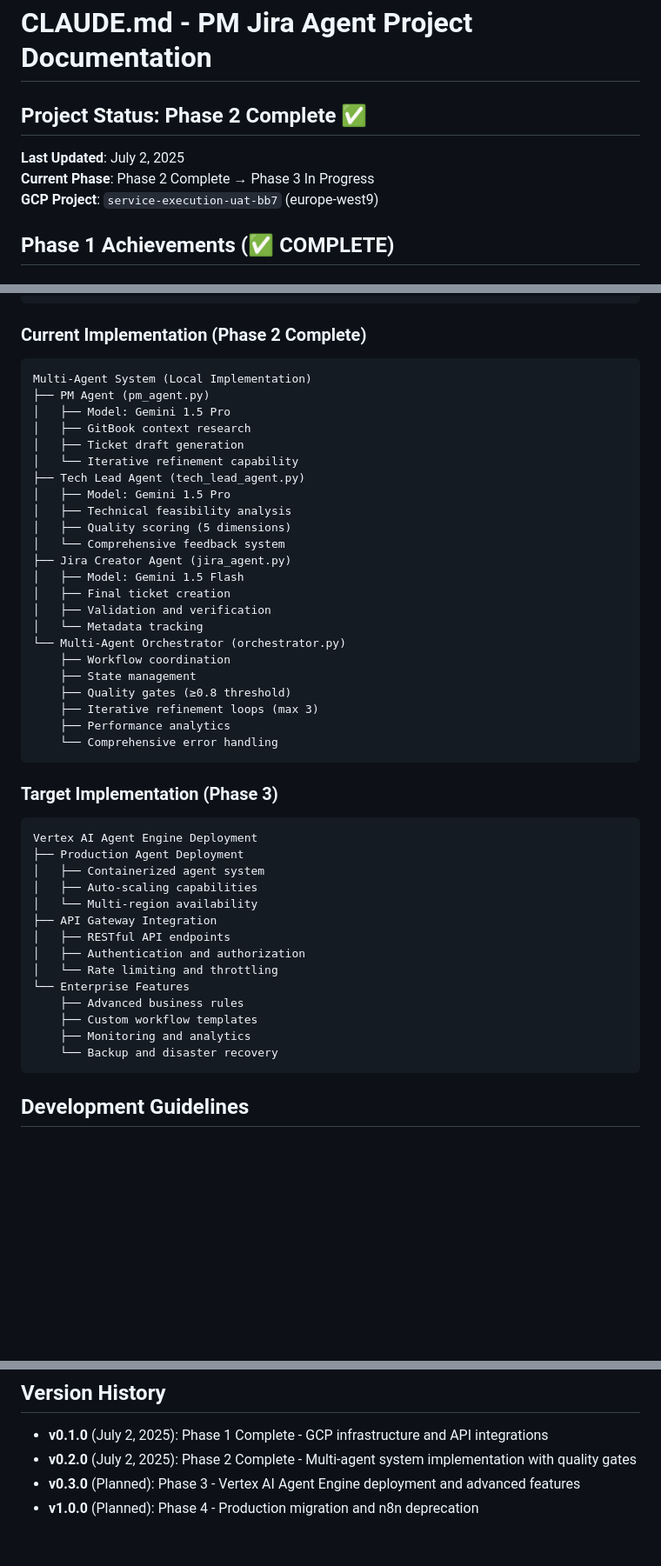
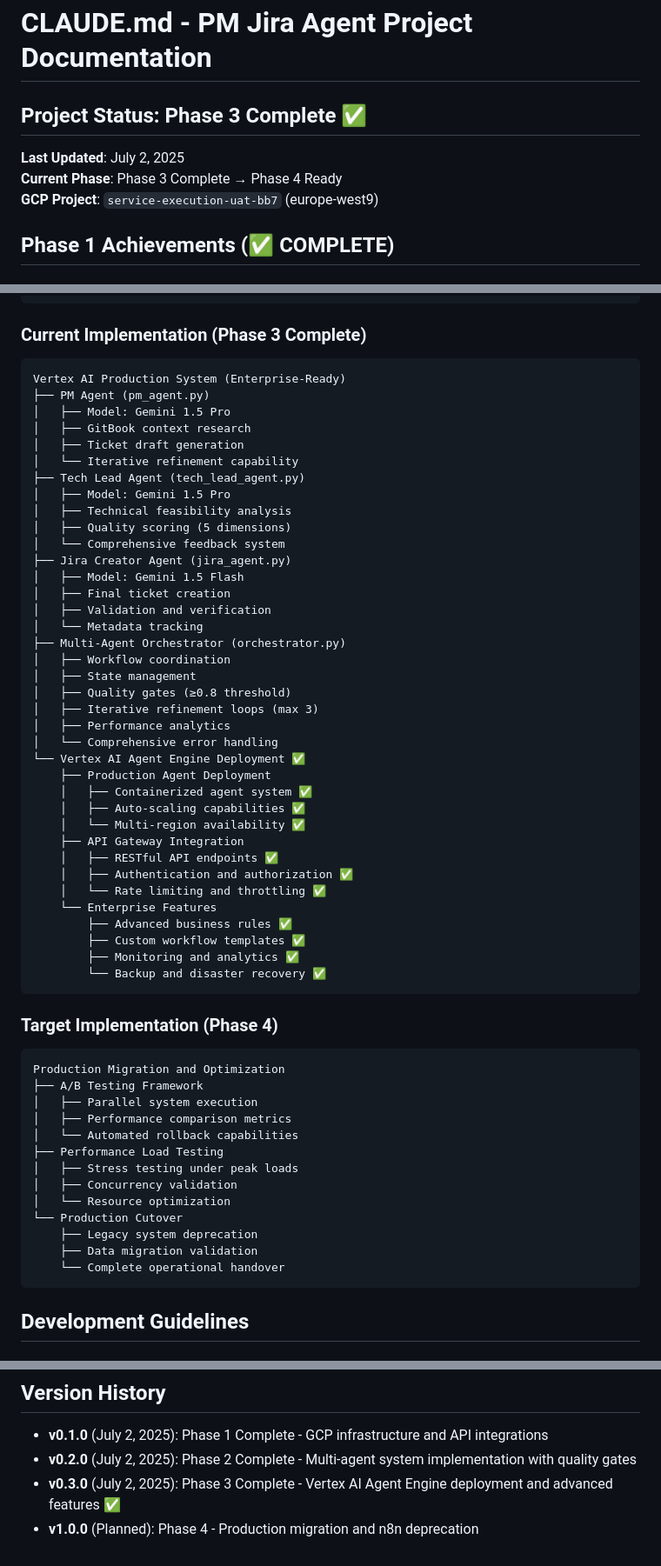
Before and after one commit to talktorobson/pm-jira-agent, a Markdown page: CLAUDE.md, 3 parts joined by grey strips. Shown: that part at 87% size. Rendered like a GitHub page; blank space fills up the shorter version.

````diff
--- a/CLAUDE.md
+++ b/CLAUDE.md
@@ -1,9 +1,9 @@
 # CLAUDE.md - PM Jira Agent Project Documentation
 
-## Project Status: Phase 2 Complete ✅
+## Project Status: Phase 3 Complete ✅
 
 **Last Updated**: July 2, 2025
-**Current Phase**: Phase 2 Complete → Phase 3 In Progress
+**Current Phase**: Phase 3 Complete → Phase 4 Ready
 **GCP Project**: `service-execution-uat-bb7` (europe-west9)
 
 ## Phase 1 Achievements (✅ COMPLETE)
@@ -169,9 +181,9 @@ Google Cloud Platform (service-execution-uat-bb7)
     └── pm-jira-agent@ (Service Account with required roles)
 ```
 
-### Current Implementation (Phase 2 Complete)
+### Current Implementation (Phase 3 Complete)
 ```
-Multi-Agent System (Local Implementation)
+Vertex AI Production System (Enterprise-Ready)
 ├── PM Agent (pm_agent.py)
 │   ├── Model: Gemini 1.5 Pro
 │   ├── GitBook context research
@@ -187,31 +199,44 @@ Multi-Agent System (Local Implementation)
 │   ├── Final ticket creation
 │   ├── Validation and verification
 │   └── Metadata tracking
-└── Multi-Agent Orchestrator (orchestrator.py)
-    ├── Workflow coordination
-    ├── State management
-    ├── Quality gates (≥0.8 threshold)
-    ├── Iterative refinement loops (max 3)
-    ├── Performance analytics
-    └── Comprehensive error handling
+├── Multi-Agent Orchestrator (orchestrator.py)
+│   ├── Workflow coordination
+│   ├── State management
+│   ├── Quality gates (≥0.8 threshold)
+│   ├── Iterative refinement loops (max 3)
+│   ├── Performance analytics
+│   └── Comprehensive error handling
+└── Vertex AI Agent Engine Deployment ✅
+    ├── Production Agent Deployment
+    │   ├── Containerized agent system ✅
+    │   ├── Auto-scaling capabilities ✅
+    │   └── Multi-region availability ✅
+    ├── API Gateway Integration
+    │   ├── RESTful API endpoints ✅
+    │   ├── Authentication and authorization ✅
+    │   └── Rate limiting and throttling ✅
+    └── Enterprise Features
+        ├── Advanced business rules ✅
+        ├── Custom workflow templates ✅
+        ├── Monitoring and analytics ✅
+        └── Backup and disaster recovery ✅
 ```
 
-### Target Implementation (Phase 3)
+### Target Implementation (Phase 4)
 ```
-Vertex AI Agent Engine Deployment
-├── Production Agent Deployment
-│   ├── Containerized agent system
-│   ├── Auto-scaling capabilities
-│   └── Multi-region availability
-├── API Gateway Integration
-│   ├── RESTful API endpoints
-│   ├── Authentication and authorization
-│   └── Rate limiting and throttling
-└── Enterprise Features
-    ├── Advanced business rules
-    ├── Custom workflow templates
-    ├── Monitoring and analytics
-    └── Backup and disaster recovery
+Production Migration and Optimization
+├── A/B Testing Framework
+│   ├── Parallel system execution
+│   ├── Performance comparison metrics
+│   └── Automated rollback capabilities
+├── Performance Load Testing
+│   ├── Stress testing under peak loads
+│   ├── Concurrency validation
+│   └── Resource optimization
+└── Production Cutover
+    ├── Legacy system deprecation
+    ├── Data migration validation
+    └── Complete operational handover
 ```
 
 ## Development Guidelines
@@ -306,5 +331,5 @@ pm-jira-agent/
 
 - **v0.1.0** (July 2, 2025): Phase 1 Complete - GCP infrastructure and API integrations
 - **v0.2.0** (July 2, 2025): Phase 2 Complete - Multi-agent system implementation with quality gates
-- **v0.3.0** (Planned): Phase 3 - Vertex AI Agent Engine deployment and advanced features
+- **v0.3.0** (July 2, 2025): Phase 3 Complete - Vertex AI Agent Engine deployment and advanced features ✅
 - **v1.0.0** (Planned): Phase 4 - Production migration and n8n deprecation
````
Also changed, not shown: other parts of CLAUDE.md (+56 -44 lines), README.md (+44 -21 lines).
